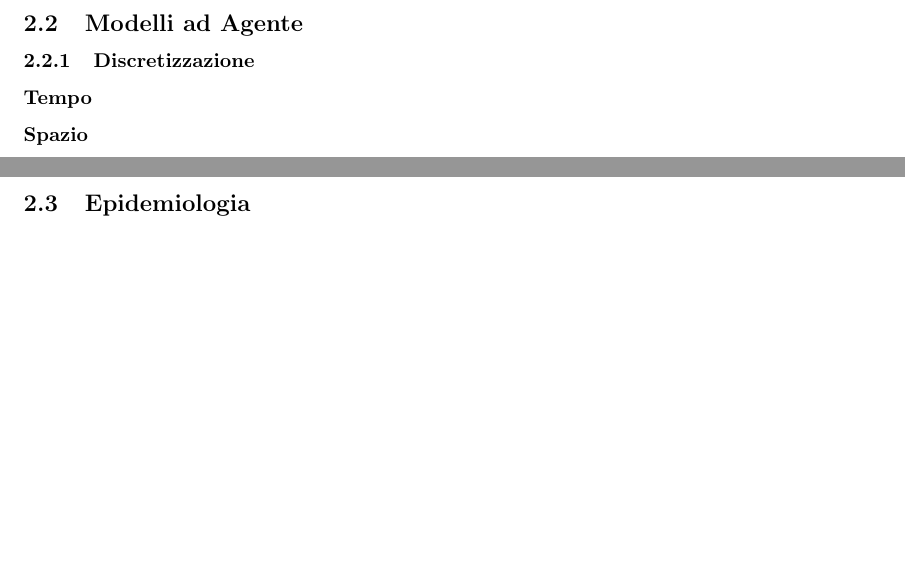
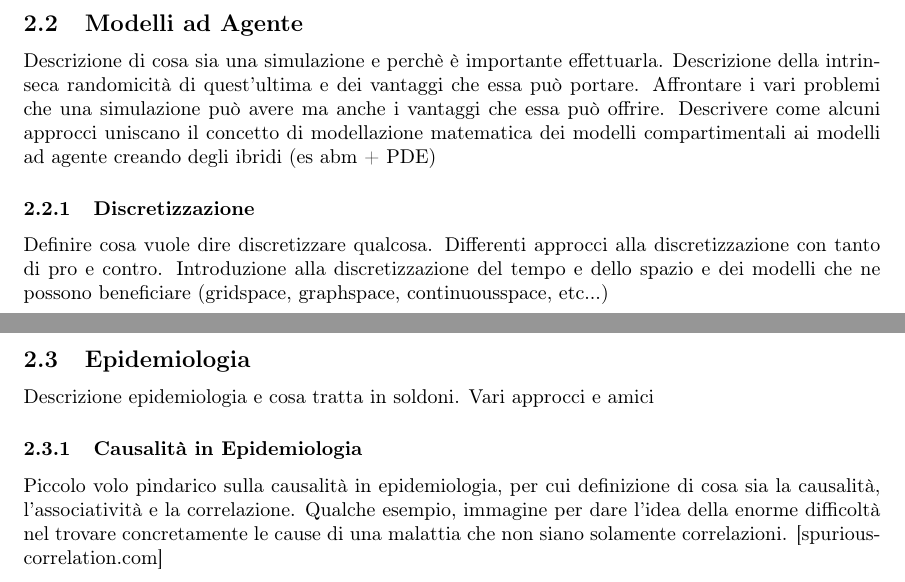
Before and after one commit to DrStiev/master-thesis, a LaTeX paper (main.tex, which reads txt/state_of_the_art/agente_based/agent_based_model.tex, txt/state_of_the_art/epidemiology/epidemiology.tex): two parts of pages 8 and 9 of 20, joined at a grey line, cut so that both start at the same text, the shorter picture padded with empty space. Compiled offline with pdfLaTeX.

Commit message:
update v2.1

```diff
--- a/txt/state_of_the_art/agente_based/agent_based_model.tex
+++ b/txt/state_of_the_art/agente_based/agent_based_model.tex
@@ -1,7 +1,12 @@
 \subsection{Modelli ad Agente}
+Descrizione di cosa sia una simulazione e perchè è importante effettuarla. Descrizione della intrinseca randomicità di quest'ultima e dei vantaggi che essa può
+portare. Affrontare i vari problemi che una simulazione può avere ma anche i
+vantaggi che essa può offrire.
+Descrivere come alcuni approcci uniscano il concetto di modellazione matematica
+dei modelli compartimentali ai modelli ad agente creando degli ibridi (es abm + PDE)
 
 \subsubsection{Discretizzazione}
-
-\subsubsection*{Tempo}
-
-\subsubsection*{Spazio}
+Definire cosa vuole dire discretizzare qualcosa. Differenti approcci alla
+discretizzazione con tanto di pro e contro.
+Introduzione alla discretizzazione del tempo e dello spazio e dei modelli
+che ne possono beneficiare (gridspace, graphspace, continuousspace, etc...)
--- a/txt/state_of_the_art/epidemiology/epidemiology.tex
+++ b/txt/state_of_the_art/epidemiology/epidemiology.tex
@@ -1 +1,8 @@
 \subsection{Epidemiologia}
+Descrizione epidemiologia e cosa tratta in soldoni. Vari approcci e amici
+
+\subsubsection{Causalità in Epidemiologia}
+Piccolo volo pindarico sulla causalità in epidemiologia, per cui definizione di
+cosa sia la causalità, l'associatività e la correlazione. Qualche esempio, immagine
+per dare l'idea della enorme difficoltà nel trovare concretamente le cause di
+una malattia che non siano solamente correlazioni. [spuriouscorrelation.com]
```
Also changed, not shown: reference.bib (+2 -1 lines), txt/introduction/introduzione.tex (+6 -4 lines), txt/state_of_the_art/compartmental_model/compartmental_model.tex (+5 -0 lines), txt/state_of_the_art/julia/julia.tex (+1 -1 lines), main.pdf, 5 other files.
